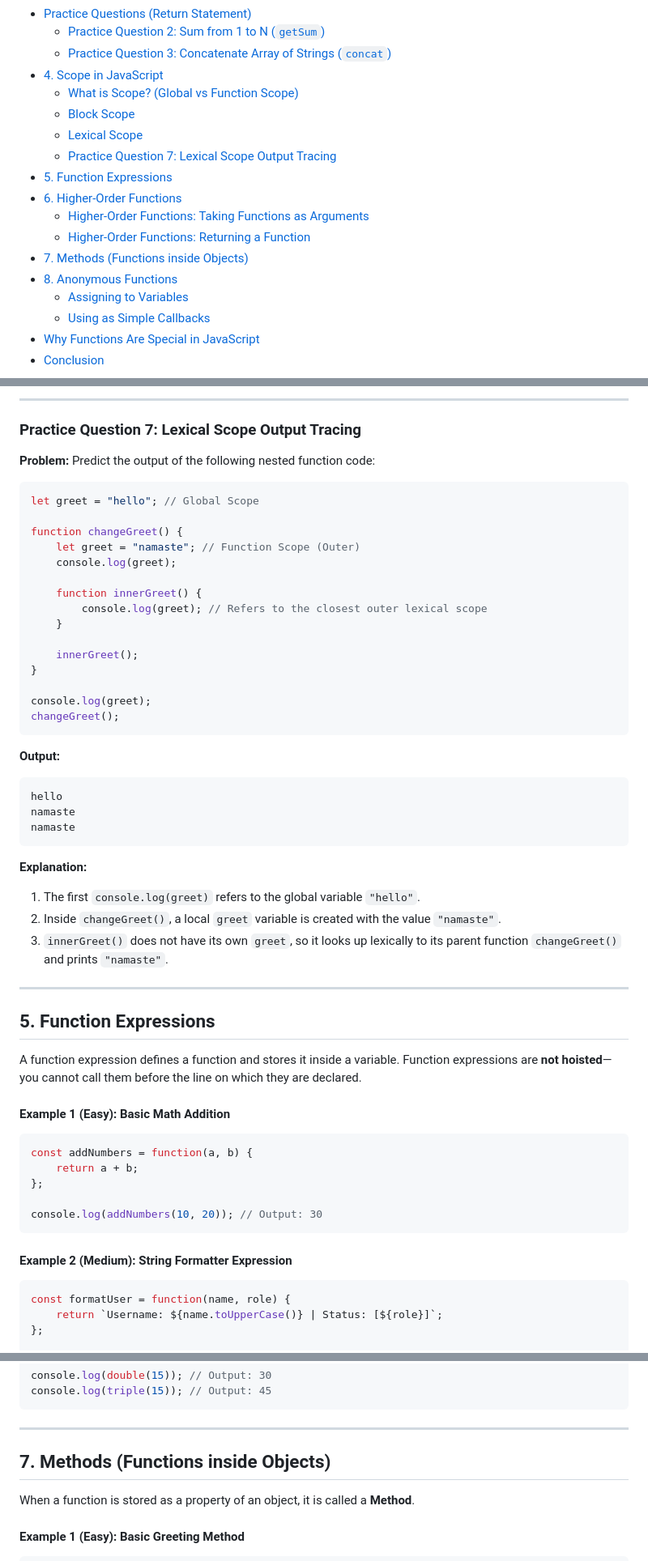
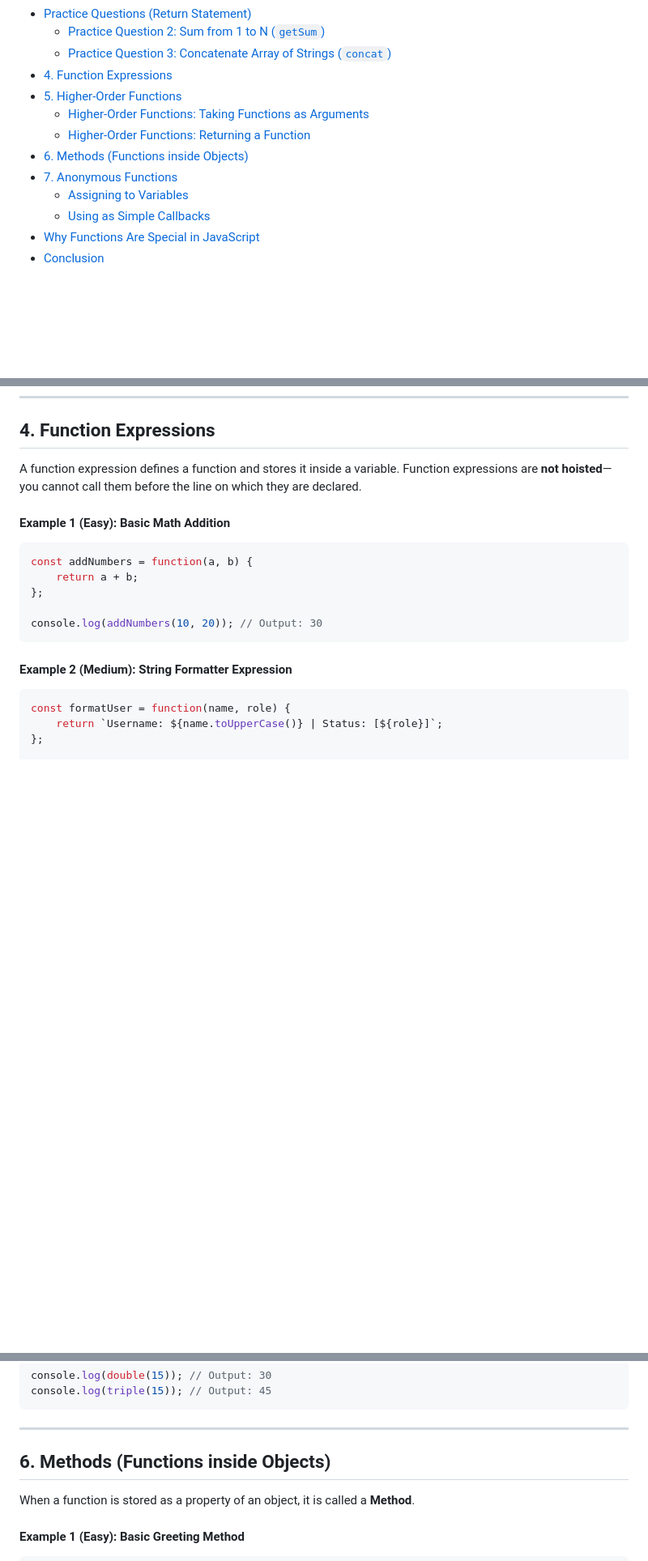
Before and after one commit to IshaqueThePassionate/javascript-for-everyone, a Markdown page: 14_functions/01_functions/Readme.md, 3 parts joined by grey strips. Shown at 81% size. Drawn GitHub-style; blank space fills up the shorter version.

````diff
--- a/14_functions/01_functions/Readme.md
+++ b/14_functions/01_functions/Readme.md
@@ -24,17 +24,12 @@ A comprehensive and beginner-friendly reference guide covering core JavaScript f
 - [Practice Questions (Return Statement)](#practice-questions-return-statement)
   - [Practice Question 2: Sum from 1 to N (`getSum`)](#practice-question-2-sum-from-1-to-n-getsum)
   - [Practice Question 3: Concatenate Array of Strings (`concat`)](#practice-question-3-concatenate-array-of-strings-concat)
-- [4. Scope in JavaScript](#4-scope-in-javascript)
-  - [What is Scope? (Global vs Function Scope)](#what-is-scope-global-vs-function-scope)
-  - [Block Scope](#block-scope)
-  - [Lexical Scope](#lexical-scope)
-  - [Practice Question 7: Lexical Scope Output Tracing](#practice-question-7-lexical-scope-output-tracing)
-- [5. Function Expressions](#5-function-expressions)
-- [6. Higher-Order Functions](#6-higher-order-functions)
+- [4. Function Expressions](#5-function-expressions)
+- [5. Higher-Order Functions](#6-higher-order-functions)
   - [Higher-Order Functions: Taking Functions as Arguments](#higher-order-functions-taking-functions-as-arguments)
   - [Higher-Order Functions: Returning a Function](#higher-order-functions-returning-a-function)
-- [7. Methods (Functions inside Objects)](#7-methods-functions-inside-objects)
-- [8. Anonymous Functions](#8-anonymous-functions)
+- [6. Methods (Functions inside Objects)](#7-methods-functions-inside-objects)
+- [7. Anonymous Functions](#8-anonymous-functions)
   - [Assigning to Variables](#assigning-to-variables)
   - [Using as Simple Callbacks](#using-as-simple-callbacks)
 - [Why Functions Are Special in JavaScript](#why-functions-are-special-in-javascript)
@@ -588,42 +427,4 @@ department();
----
-
-### Practice Question 7: Lexical Scope Output Tracing
-
-**Problem:** Predict the output of the following nested function code:
-
-```javascript
-let greet = "hello"; // Global Scope
-
-function changeGreet() {
-    let greet = "namaste"; // Function Scope (Outer)
-    console.log(greet);
-
-    function innerGreet() {
-        console.log(greet); // Refers to the closest outer lexical scope
-    }
-
-    innerGreet();
-}
-
-console.log(greet);
-changeGreet();
-```
-
-**Output:**
-```text
-hello
-namaste
-namaste
-```
-
-**Explanation:**
-1. The first `console.log(greet)` refers to the global variable `"hello"`.
-2. Inside `changeGreet()`, a local `greet` variable is created with the value `"namaste"`.
-3. `innerGreet()` does not have its own `greet`, so it looks up lexically to its parent function `changeGreet()` and prints `"namaste"`.
-
----
-
-## 5. Function Expressions
+## 4. Function Expressions
 
 A function expression defines a function and stores it inside a variable. Function expressions are **not hoisted**—you cannot call them before the line on which they are declared.
 
@@ -775,7 +576,7 @@ console.log(triple(15)); // Output: 45
 
 ---
 
-## 7. Methods (Functions inside Objects)
+## 6. Methods (Functions inside Objects)
 
 When a function is stored as a property of an object, it is called a **Method**.
 
````
Also changed, not shown: other parts of 14_functions/01_functions/Readme.md (+2 -158 lines).
